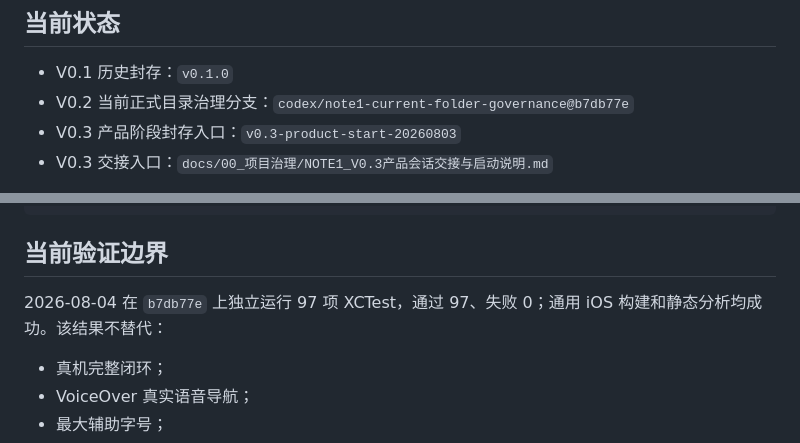
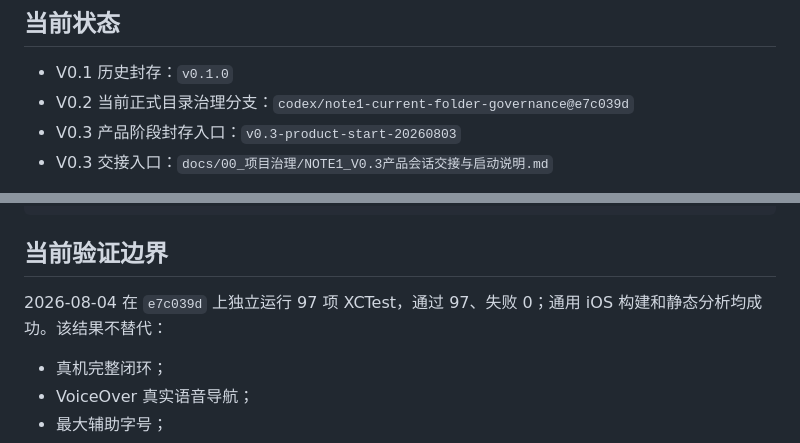
Before and after one commit to ianyu1201/NOTE1, a Markdown page: README.md, 2 parts joined by grey strips. Rendered like a GitHub page.

Commit message:
docs: record v02 stability checks

```diff
--- a/README.md
+++ b/README.md
@@ -7,7 +7,7 @@ NOTE1 是一个低压力、完全在本机运行的原生 iOS 灵感记录 App
 ## 当前状态
 
 - V0.1 历史封存：`v0.1.0`
-- V0.2 当前正式目录治理分支：`codex/note1-current-folder-governance@b7db77e`
+- V0.2 当前正式目录治理分支：`codex/note1-current-folder-governance@e7c039d`
 - V0.3 产品阶段封存入口：`v0.3-product-start-20260803`
 - V0.3 交接入口：`docs/00_项目治理/NOTE1_V0.3产品会话交接与启动说明.md`
 
@@ -116,7 +116,7 @@ xcodebuild \
 
 ## 当前验证边界
 
-2026-08-04 在 `b7db77e` 上独立运行 97 项 XCTest，通过 97、失败 0；通用 iOS 构建和静态分析均成功。该结果不替代：
+2026-08-04 在 `e7c039d` 上独立运行 97 项 XCTest，通过 97、失败 0；通用 iOS 构建和静态分析均成功。该结果不替代：
 
 - 真机完整闭环；
 - VoiceOver 真实语音导航；
```
Also changed, not shown: 1 other file.
